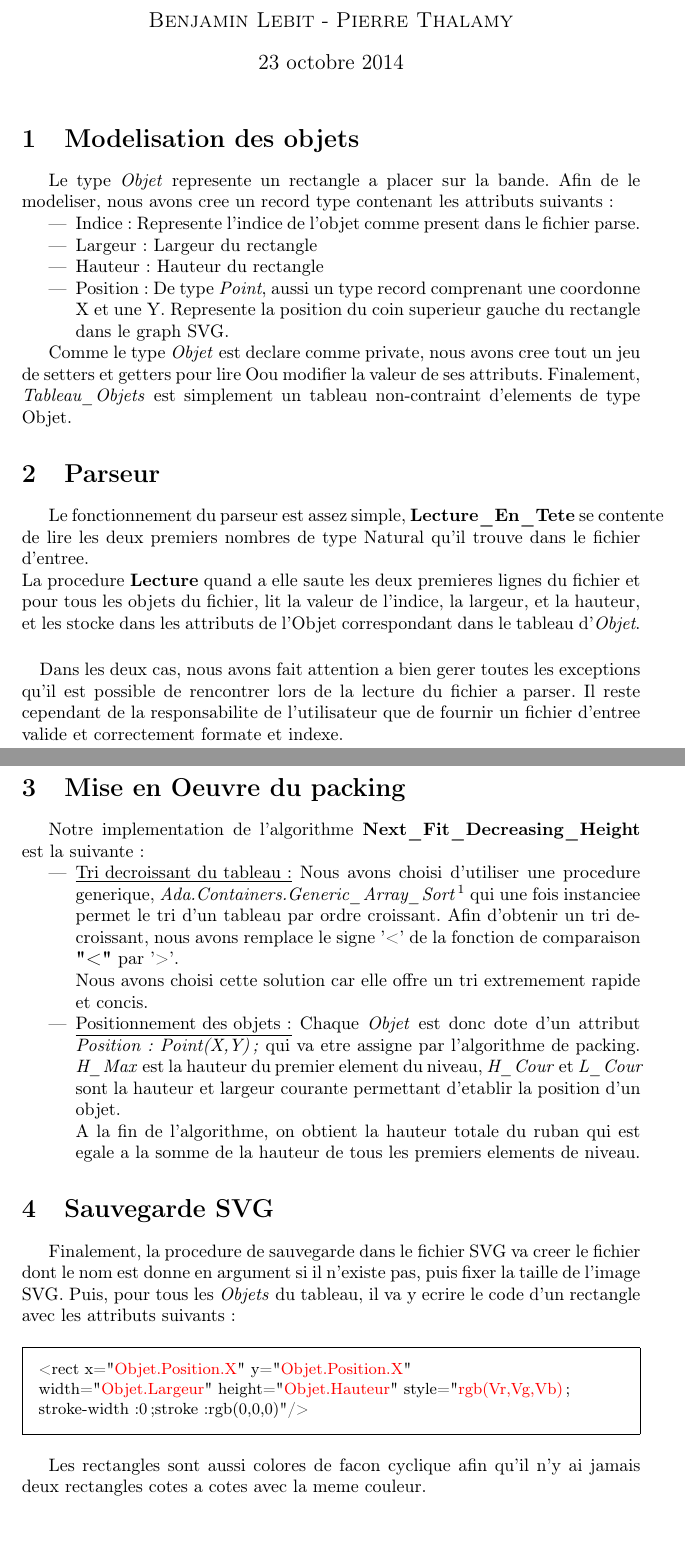
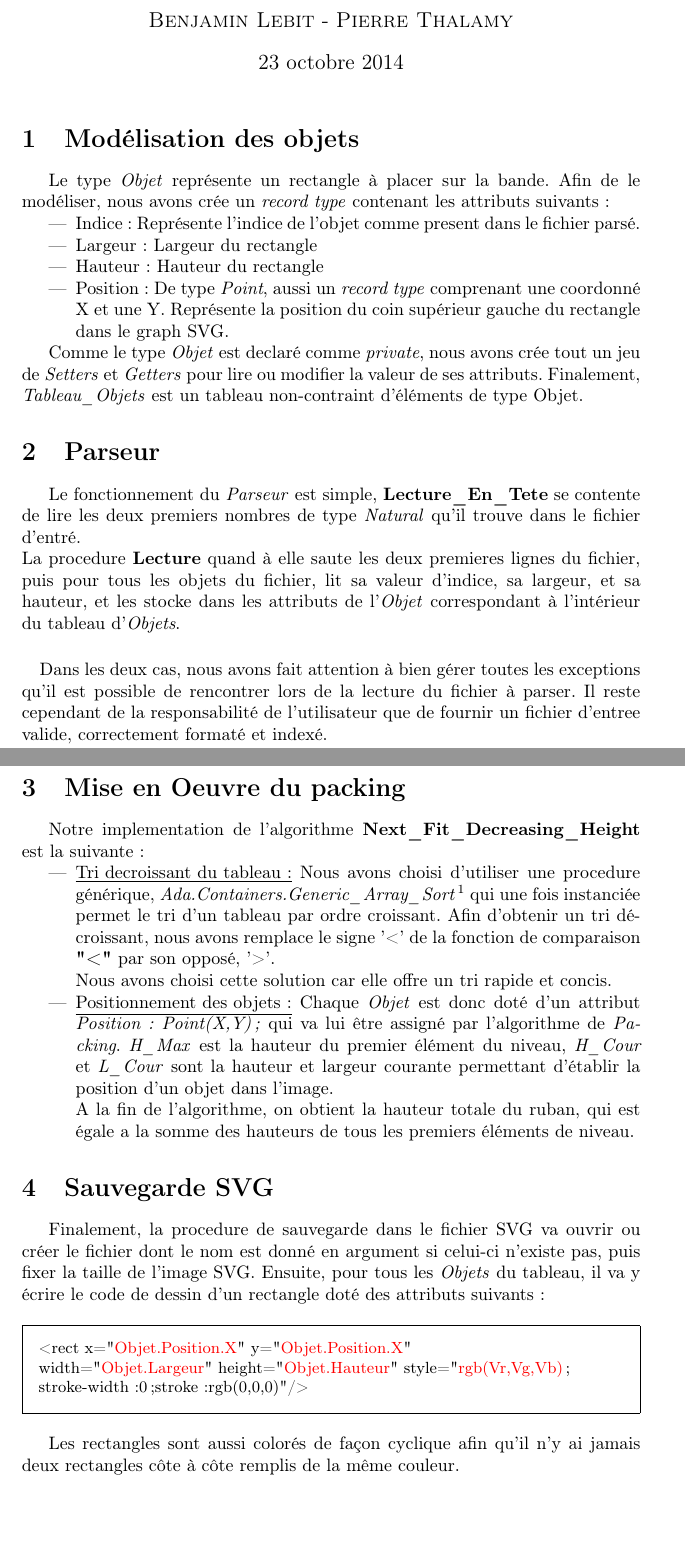
Before and after one commit to pthalamy/Projet-Ada-Strip, a LaTeX document (Rapport/rapport.tex): two parts of pages 1 and 2 of 2, joined at a grey line, cut so that both start at the same text. Compiled offline with pdfLaTeX; the source files are stored in an older character set and shown here as Unicode.

Commit message:
Ajout des accents dans le tex

```diff
--- a/Rapport/rapport.tex
+++ b/Rapport/rapport.tex
@@ -16,41 +16,40 @@
 
 \maketitle
 
-\section {Modelisation des objets}
-Le type \textit{Objet} represente un rectangle a placer sur la bande.
-Afin de le modeliser, nous avons cree un record type contenant
+\section {Modélisation des objets}
+Le type \textit{Objet} représente un rectangle à placer sur la bande.
+Afin de le modéliser, nous avons crée un \textit{record type} contenant
 les attributs suivants:
 \begin{itemize}
-  \item Indice : Represente l'indice de l'objet comme present dans le fichier
-    parse.
+  \item Indice : Représente l'indice de l'objet comme present dans le fichier
+    parsé.
   \item Largeur : Largeur du rectangle
   \item Hauteur : Hauteur du rectangle
-  \item Position : De type \textit{Point}, aussi un type record comprenant une
-    coordonne X et une Y.
-    Represente la position du coin superieur gauche du rectangle dans le graph SVG.
+  \item Position : De type \textit{Point}, aussi un \textit{record type} comprenant une
+    coordonné X et une Y.
+    Représente la position du coin supérieur gauche du rectangle dans le graph SVG.
 \end{itemize}
 
-Comme le type \textit{Objet} est declare comme private, nous avons cree tout un jeu de setters et getters pour lire Oou modifier la valeur de ses attributs.
-Finalement, \textit{Tableau\_Objets} est simplement un tableau non-contraint d'elements de type Objet.
+Comme le type \textit{Objet} est declaré comme \textit{private}, nous avons crée tout un jeu de \textit{Setters} et \textit{Getters} pour lire ou modifier la valeur de ses attributs.
+Finalement, \textit{Tableau\_Objets} est un tableau non-contraint d'éléments de type Objet.
 
 \section {Parseur}
-Le fonctionnement du parseur est assez simple, \textbf{Lecture\_En\_Tete} se contente de lire les deux premiers nombres de type Natural qu'il trouve dans le fichier d'entree. \\
-La procedure \textbf{Lecture} quand a elle saute les deux premieres lignes du fichier et pour tous les objets du fichier, lit la valeur de l'indice, la largeur, et la hauteur, et les stocke dans les attributs de l'Objet correspondant dans le tableau
-d'\textit{Objet}.
-\paragraph{} Dans les deux cas, nous avons fait attention a bien gerer toutes les exceptions qu'il est possible de rencontrer lors de la lecture du fichier a parser. Il reste cependant de la responsabilite de l'utilisateur que de fournir un fichier d'entree valide et correctement formate et indexe.
+Le fonctionnement du \textit{Parseur} est simple, \textbf{Lecture\_En\_Tete} se contente de lire les deux premiers nombres de type \textit{Natural} qu'il trouve dans le fichier d'entré. \\
+La procedure \textbf{Lecture} quand à elle saute les deux premieres lignes du fichier, puis pour tous les objets du fichier, lit sa valeur d'indice, sa largeur, et sa hauteur, et les stocke dans les attributs de l'\textit{Objet} correspondant à l'intérieur du tableau d'\textit{Objets}.
+\paragraph{} Dans les deux cas, nous avons fait attention à bien gérer toutes les exceptions qu'il est possible de rencontrer lors de la lecture du fichier à parser. Il reste cependant de la responsabilité de l'utilisateur que de fournir un fichier d'entree valide, correctement formaté et indexé.
 \newpage
 
 \section {Mise en Oeuvre du packing}
 Notre implementation de l'algorithme \textbf{Next\_Fit\_Decreasing\_Height} est la suivante :
 \begin{itemize}
-  \item \underline{Tri decroissant du tableau:} Nous avons choisi d'utiliser une procedure generique, \textit{Ada.Containers.Generic\_Array\_Sort}\footnote{http://rosettacode.org/wiki/Sort\_an\_array\_of\_composite\_structures} qui une fois instanciee permet le tri d'un tableau par ordre croissant. Afin d'obtenir un tri decroissant, nous avons remplace le signe '<' de la fonction de comparaison \textbf{"<"} par '>'.\\
-\noindent Nous avons choisi cette solution car elle offre un tri extremement rapide et concis.
-  \item \underline{Positionnement des objets:} Chaque \textit{Objet} est donc dote d'un attribut \emph{Position : Point(X,Y);} qui va etre assigne par l'algorithme de packing. \textit{H\_Max} est la hauteur du premier element du niveau, \textit{H\_Cour} et \textit{L\_Cour} sont la hauteur et largeur courante permettant d'etablir la position d'un objet. \\
-A la fin de l'algorithme, on obtient la hauteur totale du ruban qui est egale a la somme de la hauteur de tous les premiers elements de niveau.
+  \item \underline{Tri decroissant du tableau:} Nous avons choisi d'utiliser une procedure générique, \textit{Ada.Containers.Generic\_Array\_Sort}\footnote{http://rosettacode.org/wiki/Sort\_an\_array\_of\_composite\_structures} qui une fois instanciée permet le tri d'un tableau par ordre croissant. Afin d'obtenir un tri décroissant, nous avons remplace le signe '<' de la fonction de comparaison \textbf{"<"} par son opposé, '>'.\\
+\noindent Nous avons choisi cette solution car elle offre un tri rapide et concis.
+  \item \underline{Positionnement des objets:} Chaque \textit{Objet} est donc doté d'un attribut \emph{Position : Point(X,Y);} qui va lui être assigné par l'algorithme de \textit{Packing}. \textit{H\_Max} est la hauteur du premier élément du niveau, \textit{H\_Cour} et \textit{L\_Cour} sont la hauteur et largeur courante permettant d'établir la position d'un objet dans l'image. \\
+A la fin de l'algorithme, on obtient la hauteur totale du ruban, qui est égale a la somme des hauteurs de tous les premiers éléments de niveau.
 \end{itemize}
 
 \section {Sauvegarde SVG}
-Finalement, la procedure de sauvegarde dans le fichier SVG va creer le fichier dont le nom est donne en argument si il n'existe pas, puis fixer la taille de l'image SVG. Puis, pour tous les \textit{Objets} du tableau, il va y ecrire le code d'un rectangle avec les attributs suivants:
+Finalement, la procedure de sauvegarde dans le fichier SVG va ouvrir ou créer le fichier dont le nom est donné en argument si celui-ci n'existe pas, puis fixer la taille de l'image SVG. Ensuite, pour tous les \textit{Objets} du tableau, il va y écrire le code de dessin d'un rectangle doté des attributs suivants:
 
 \begin{framed}
 \small \noindent
@@ -60,6 +59,6 @@ width="\textcolor{red}{Objet.Largeur}" height="\textcolor{red}{Objet.Hauteur}"
         stroke-width:0;stroke:rgb(0,0,0)"/>
 \end{framed}
 
-Les rectangles sont aussi colores de facon cyclique afin qu'il n'y ai jamais deux rectangles cotes a cotes avec la meme couleur.
+Les rectangles sont aussi colorés de façon cyclique afin qu'il n'y ai jamais deux rectangles côte à côte remplis de la même couleur.
 
 \end{document}
```
Also changed, not shown: 1 other file.
